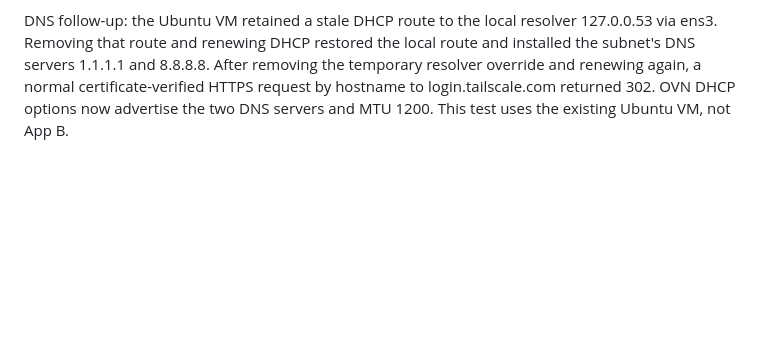
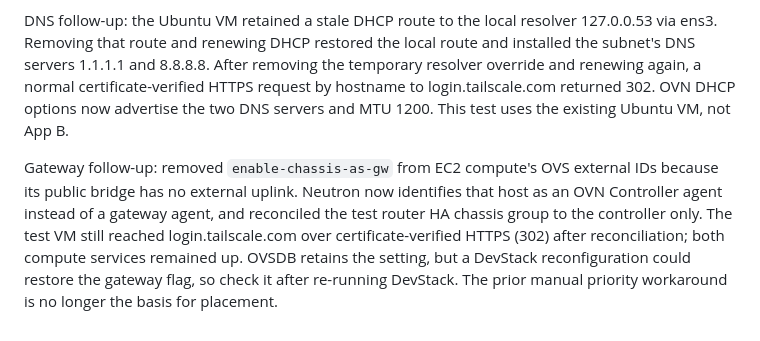
Before and after one commit to vuchianhtuan/BTLDienToanDamMay, a Markdown page: docs/evidence/tv1-compute2-20261030.md, the part around the change. Rendered like a GitHub page; blank space fills up the shorter version.

Commit message:
Correct OVN gateway eligibility on compute node

```diff
--- a/docs/evidence/tv1-compute2-20261030.md
+++ b/docs/evidence/tv1-compute2-20261030.md
@@ -26,3 +26,5 @@
 Follow-up: setting a host route `172.24.4.117/32 dev br-ex mtu 1200` on the controller fixed the return path in the test: HTTPS to 1.1.1.1 returned 301 and HTTPS to login.tailscale.com returned 302 with certificate verification, using a pinned DNS result. A DNS query through the VM's temporary per-link resolver also succeeded. `tv1-test-egress-mtu.service` persists the route on boot; it is tied to the router gateway IP and must be updated if that IP changes. Neutron's gateway chassis selection can still overwrite the manual priority. App B and the separate TV2 VPN remain untested.
 
 DNS follow-up: the Ubuntu VM retained a stale DHCP route to the local resolver 127.0.0.53 via ens3. Removing that route and renewing DHCP restored the local route and installed the subnet's DNS servers 1.1.1.1 and 8.8.8.8. After removing the temporary resolver override and renewing again, a normal certificate-verified HTTPS request by hostname to login.tailscale.com returned 302. OVN DHCP options now advertise the two DNS servers and MTU 1200. This test uses the existing Ubuntu VM, not App B.
+
+Gateway follow-up: removed `enable-chassis-as-gw` from EC2 compute's OVS external IDs because its public bridge has no external uplink. Neutron now identifies that host as an OVN Controller agent instead of a gateway agent, and reconciled the test router HA chassis group to the controller only. The test VM still reached login.tailscale.com over certificate-verified HTTPS (302) after reconciliation; both compute services remained up. OVSDB retains the setting, but a DevStack reconfiguration could restore the gateway flag, so check it after re-running DevStack. The prior manual priority workaround is no longer the basis for placement.
```
